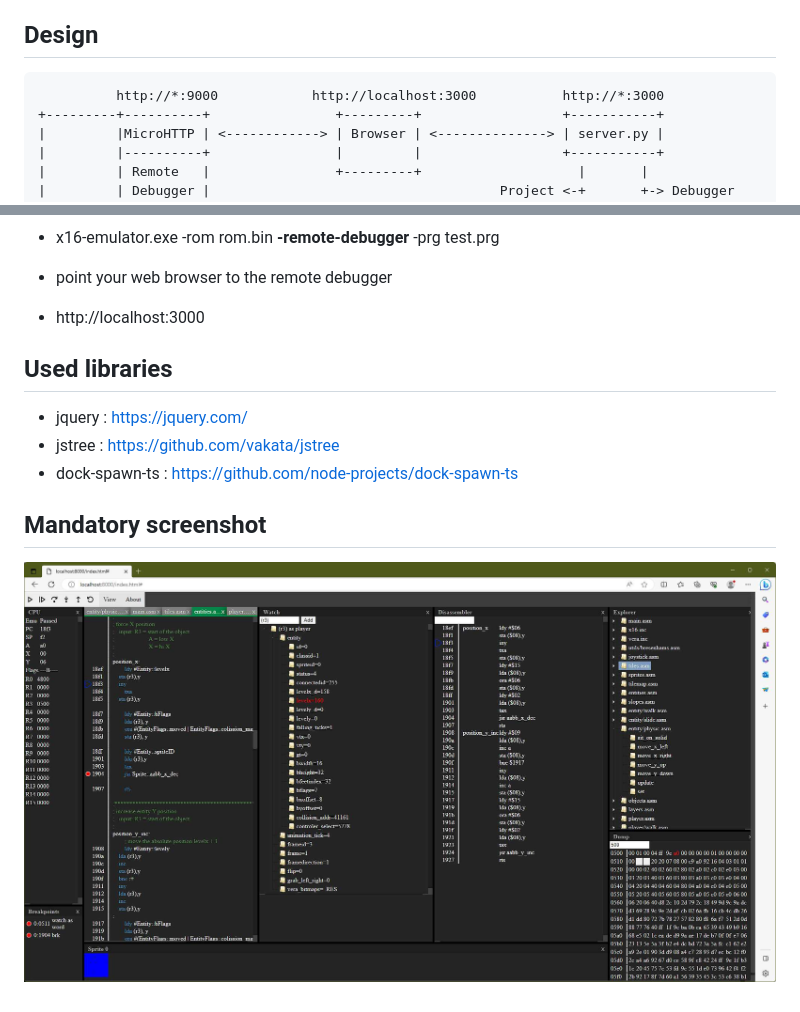
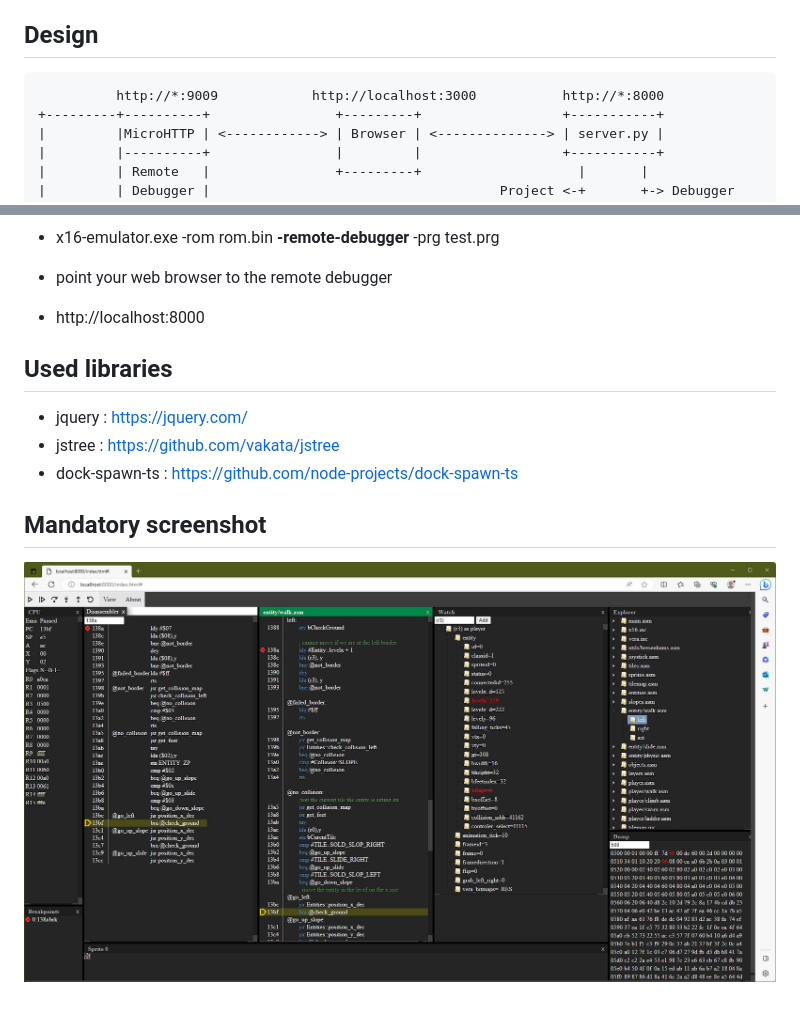
Before and after one commit to deckfln/x16-web-debugger, a Markdown page: README.md, 2 parts joined by grey strips. Rendered like a GitHub page; pictures changed too: .gh/ide.jpg.

Commit message:
-update README -fix crash when source code and disassembler are not tabbed

````diff
--- a/README.md
+++ b/README.md
@@ -5,7 +5,7 @@ This is an experimental remote debugger for the Commander X16 emulator. It is ta
 Design
 ------
 ```
-          http://*:9000            http://localhost:3000           http://*:3000
+          http://*:9009            http://localhost:3000           http://*:8000
 +---------+----------+                +---------+                  +-----------+
 |         |MicroHTTP | <------------> | Browser | <--------------> | server.py |
 |         |----------+                |         |                  +-----------+
@@ -84,7 +84,7 @@ Usage
  * x16-emulator.exe -rom rom.bin __-remote-debugger__ -prg test.prg
 
 * point your web browser to the remote debugger
- * http://localhost:3000
+ * http://localhost:8000
 
 Used libraries
 --------------
````
Also changed, not shown: 1 other file.
